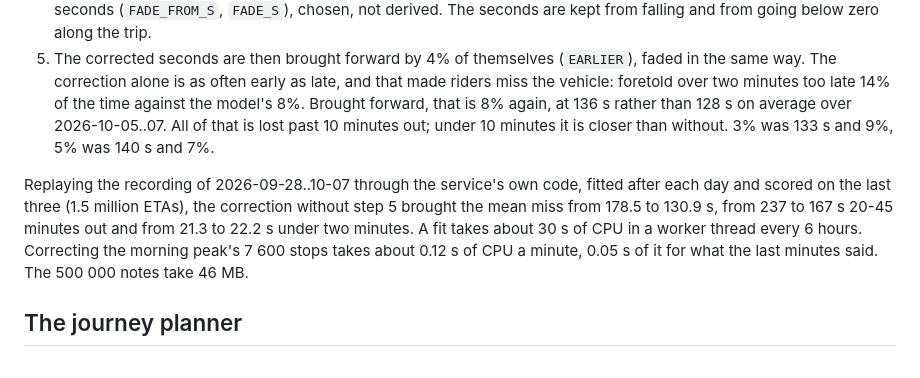
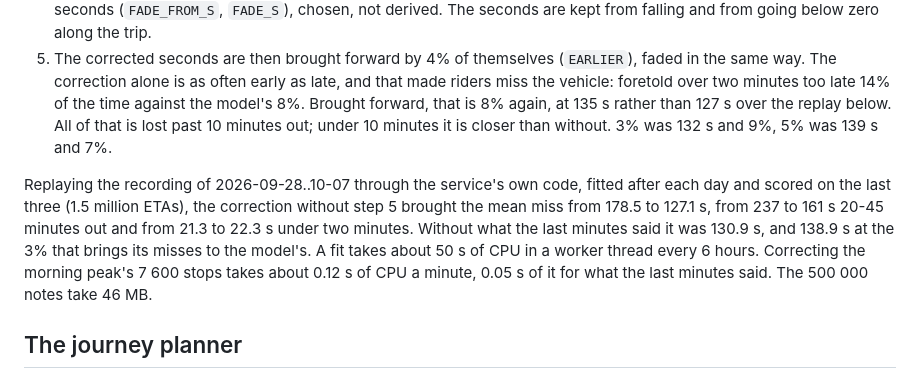
Before and after one commit to rhusiev/CommuterLviv, a Markdown page: docs/service.md, the part around the change. GitHub-like rendering.

Commit message:
docs: give the ETA correction's end-to-end replay with what the last minutes said

```diff
--- a/docs/service.md
+++ b/docs/service.md
@@ -99,17 +99,19 @@ them off:
    (`EARLIER`), faded in the same way. The correction alone is as often early
    as late, and that made riders miss the vehicle: foretold over two minutes
    too late 14% of the time against the model's 8%. Brought forward, that is
-   8% again, at 136 s rather than 128 s on average over 2026-10-05..07. All
-   of that is lost past 10 minutes out; under 10 minutes it is closer than
-   without. 3% was 133 s and 9%, 5% was 140 s and 7%.
+   8% again, at 135 s rather than 127 s over the replay below. All of that
+   is lost past 10 minutes out; under 10 minutes it is closer than without.
+   3% was 132 s and 9%, 5% was 139 s and 7%.
 
 Replaying the recording of 2026-09-28..10-07 through the service's own code,
 fitted after each day and scored on the last three (1.5 million ETAs), the
-correction without step 5 brought the mean miss from 178.5 to 130.9 s, from
-237 to 167 s 20-45 minutes out and from 21.3 to 22.2 s under two minutes. A
-fit takes about 30 s of CPU in a worker thread every 6 hours. Correcting the
-morning peak's 7 600 stops takes about 0.12 s of CPU a minute, 0.05 s of
-it for what the last minutes said. The 500 000 notes take 46 MB.
+correction without step 5 brought the mean miss from 178.5 to 127.1 s, from
+237 to 161 s 20-45 minutes out and from 21.3 to 22.3 s under two minutes.
+Without what the last minutes said it was 130.9 s, and 138.9 s at the 3% that
+brings its misses to the model's. A fit takes about 50 s of CPU in a worker
+thread every 6 hours. Correcting the morning peak's 7 600 stops takes about
+0.12 s of CPU a minute, 0.05 s of it for what the last minutes said. The
+500 000 notes take 46 MB.
 
 ## The journey planner
 
```
